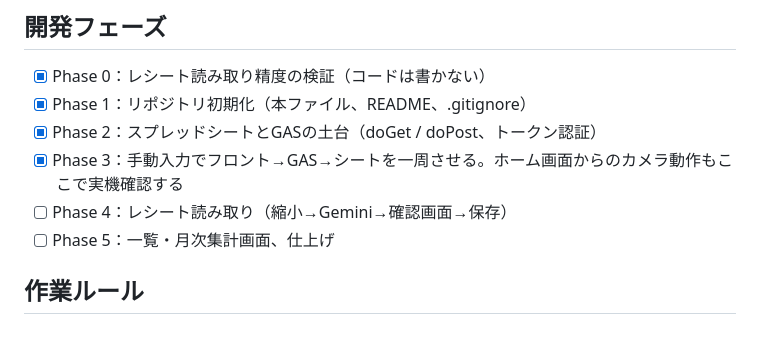
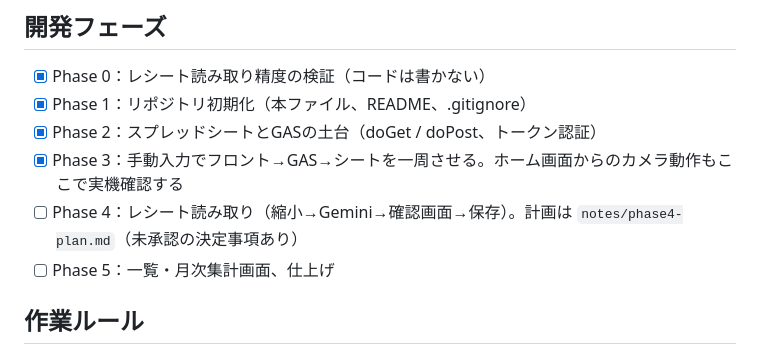
Before and after one commit to ilheun70/kakeibo, a Markdown page: CLAUDE.md, the part around the change. Drawn GitHub-style.

Commit message:
Phase 4: 計画と未決事項を notes/phase4-plan.md に記録
Co-Authored-By: Claude Opus 5.5 <noreply@anthropic.com>
Claude-Session: https://claude.ai/code/session_01GYrppMmZZ5UH4hv75ZHGPU

```diff
--- a/CLAUDE.md
+++ b/CLAUDE.md
@@ -97,7 +97,7 @@ Google Apps Script Webアプリ（gas/）
 - [x] Phase 1：リポジトリ初期化（本ファイル、README、.gitignore）
 - [x] Phase 2：スプレッドシートとGASの土台（doGet / doPost、トークン認証）
 - [x] Phase 3：手動入力でフロント→GAS→シートを一周させる。ホーム画面からのカメラ動作もここで実機確認する
-- [ ] Phase 4：レシート読み取り（縮小→Gemini→確認画面→保存）
+- [ ] Phase 4：レシート読み取り（縮小→Gemini→確認画面→保存）。計画は `notes/phase4-plan.md`（未承認の決定事項あり）
 - [ ] Phase 5：一覧・月次集計画面、仕上げ
 
 ## 作業ルール
```
Also changed, not shown: notes/phase4-plan.md (added, +100 -0 lines).
